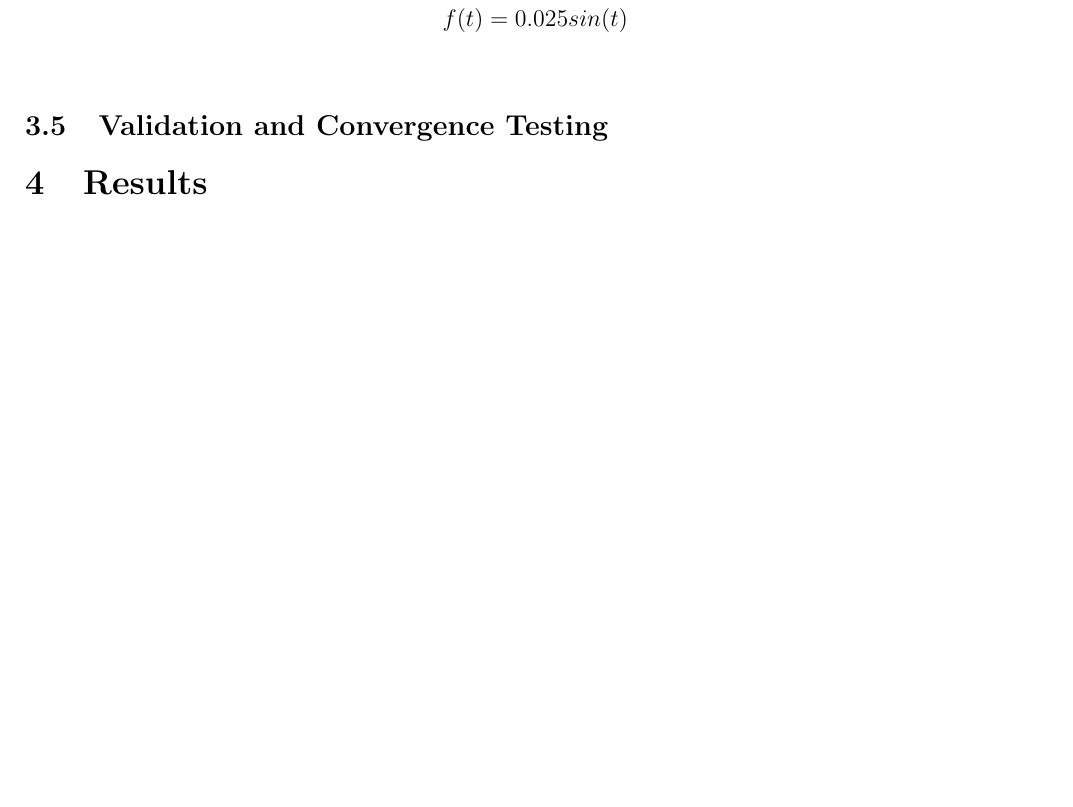
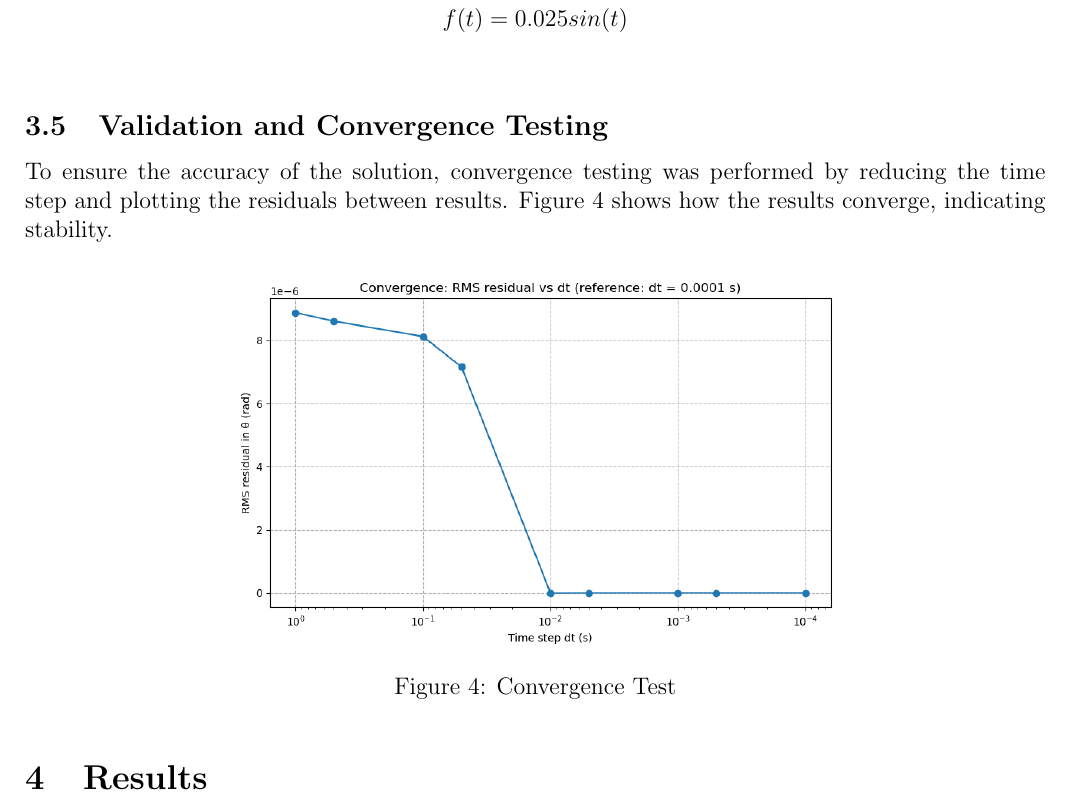
Before and after one commit to Antonio9381/2500_eng_dyna_carDampeningSpringSystem, a LaTeX paper (Report/AMME2500_Major_Assignement.tex, which reads Report/Sections/Methodology.tex): part of page 6 of 7, cut so that both start at the same text, the shorter picture padded with empty space. Compiled offline with pdfLaTeX.

Commit message:
added convergence testing

```diff
--- a/Report/Sections/Methodology.tex
+++ b/Report/Sections/Methodology.tex
@@ -78,3 +78,12 @@ The values for constants and initial conditions can be seen below. Other factors
 
 %%%%%%%%%%%%%%%%%%%%%%%%%%%%%%%%%%%%%%%%%%%%%%%%%%%%%%%%%%%%%%%%%
 \subsection{Validation and Convergence Testing}
+
+To ensure the accuracy of the solution, convergence testing was performed by reducing the time step and plotting the residuals between results. Figure \ref{fig:convergence} shows how the results converge, indicating stability.
+
+\begin{figure}[H]
+    \centering
+    \includegraphics[width=0.6\linewidth]{Images/convergence_testing.png}
+    \caption{Convergence Test}
+    \label{fig:convergence}
+\end{figure}
```
Also changed, not shown: Report/Images/convergence_testing.png (renamed from Report/Images/convergence_plot.png).
